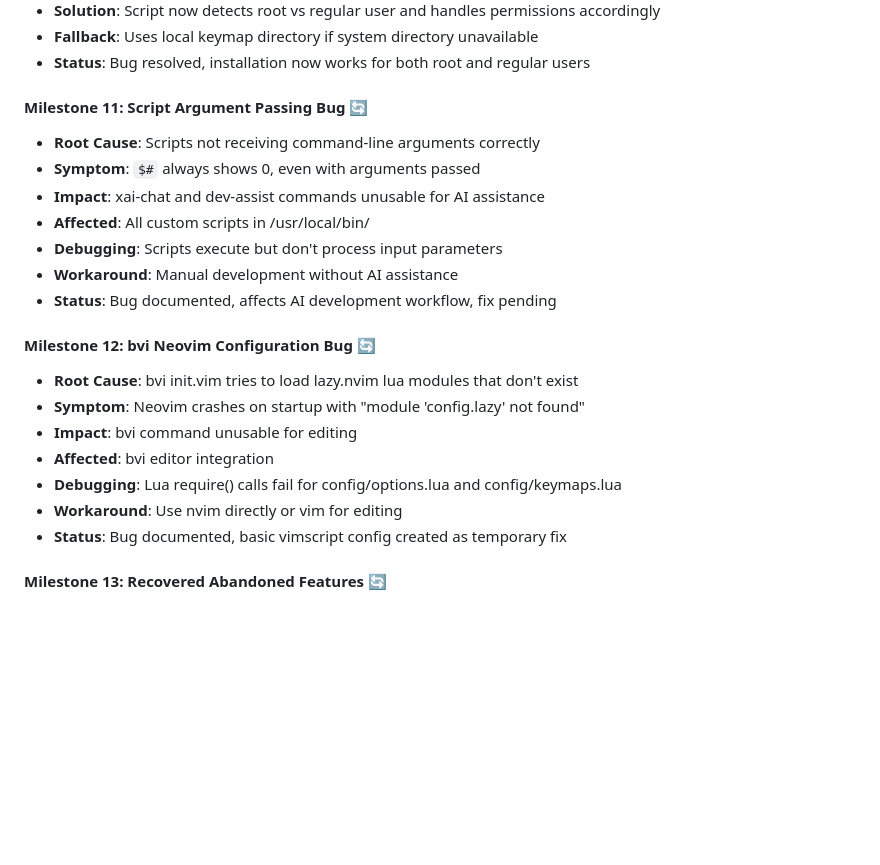
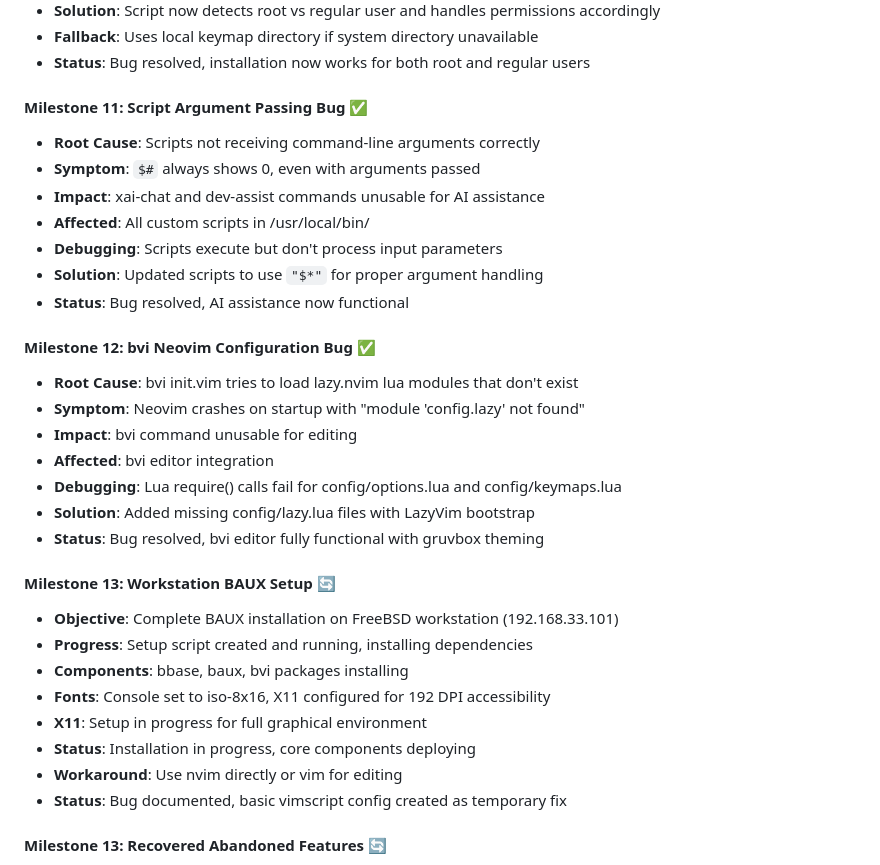
Before and after one commit to badlandz/RoxieOS, a Markdown page: docs/Changelog.md, the part around the change. GitHub-like rendering; blank space fills up the shorter version.

```diff
--- a/docs/Changelog.md
+++ b/docs/Changelog.md
@@ -103,21 +103,31 @@
 - **Fallback**: Uses local keymap directory if system directory unavailable
 - **Status**: Bug resolved, installation now works for both root and regular users
 
-#### Milestone 11: Script Argument Passing Bug 🔄
+#### Milestone 11: Script Argument Passing Bug ✅
 - **Root Cause**: Scripts not receiving command-line arguments correctly
 - **Symptom**: `$#` always shows 0, even with arguments passed
 - **Impact**: xai-chat and dev-assist commands unusable for AI assistance
 - **Affected**: All custom scripts in /usr/local/bin/
 - **Debugging**: Scripts execute but don't process input parameters
-- **Workaround**: Manual development without AI assistance
-- **Status**: Bug documented, affects AI development workflow, fix pending
+- **Solution**: Updated scripts to use `"$*"` for proper argument handling
+- **Status**: Bug resolved, AI assistance now functional
 
-#### Milestone 12: bvi Neovim Configuration Bug 🔄
+#### Milestone 12: bvi Neovim Configuration Bug ✅
 - **Root Cause**: bvi init.vim tries to load lazy.nvim lua modules that don't exist
 - **Symptom**: Neovim crashes on startup with "module 'config.lazy' not found"
 - **Impact**: bvi command unusable for editing
 - **Affected**: bvi editor integration
 - **Debugging**: Lua require() calls fail for config/options.lua and config/keymaps.lua
+- **Solution**: Added missing config/lazy.lua files with LazyVim bootstrap
+- **Status**: Bug resolved, bvi editor fully functional with gruvbox theming
+
+#### Milestone 13: Workstation BAUX Setup 🔄
+- **Objective**: Complete BAUX installation on FreeBSD workstation (192.168.33.101)
+- **Progress**: Setup script created and running, installing dependencies
+- **Components**: bbase, baux, bvi packages installing
+- **Fonts**: Console set to iso-8x16, X11 configured for 192 DPI accessibility
+- **X11**: Setup in progress for full graphical environment
+- **Status**: Installation in progress, core components deploying
 - **Workaround**: Use nvim directly or vim for editing
 - **Status**: Bug documented, basic vimscript config created as temporary fix
 
```
Also changed, not shown: README.md (+5 -5 lines), docs/ROADMAP.md (+4 -4 lines).
